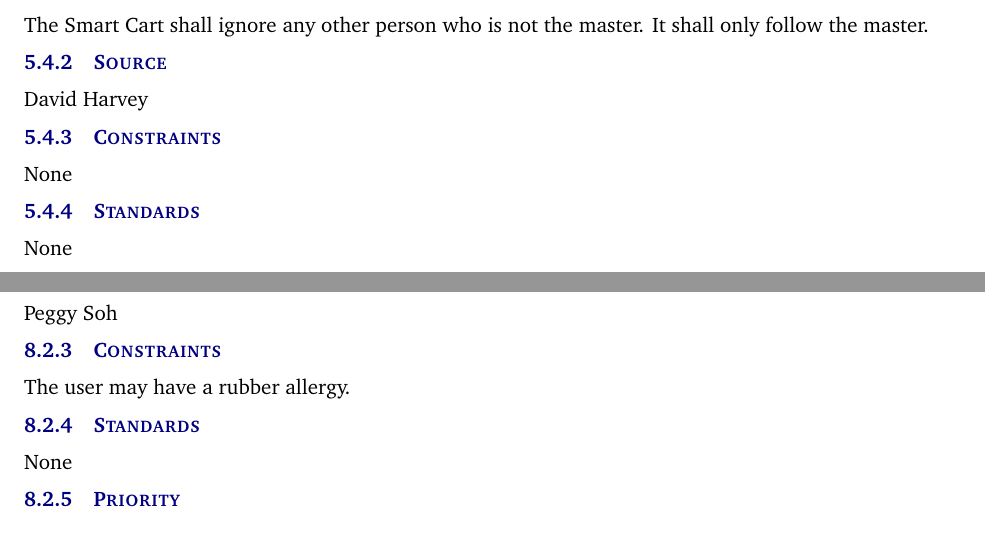
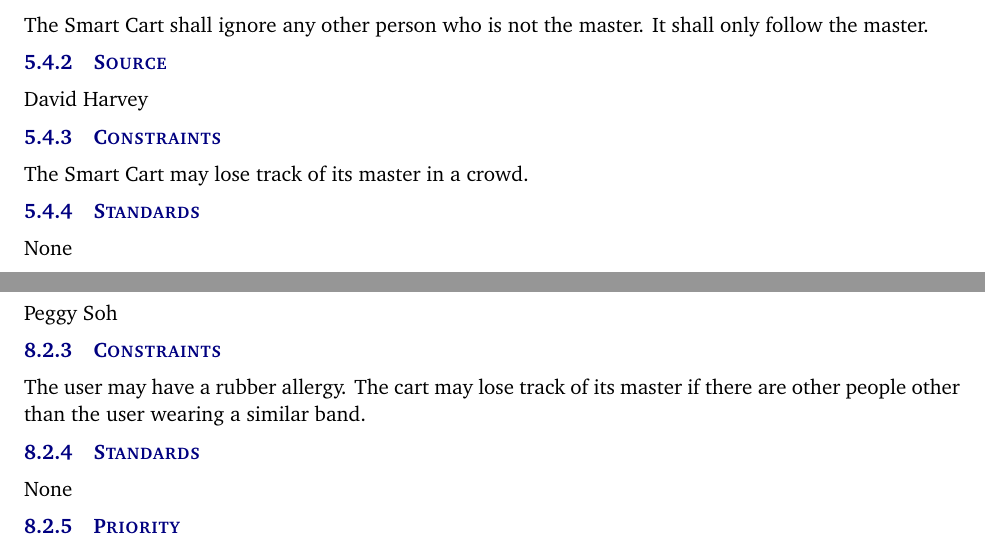
Before and after one commit to peggysoh/Senior_Design, a LaTeX document (system-requirements-specification-latex/system_requirements_specification.tex, which reads system-requirements-specification-latex/tex/other_requirements.tex, system-requirements-specification-latex/tex/performance_requirements.tex): two parts of pages 11 and 16 of 17, joined at a grey line, cut so that both start at the same text. Compiled offline with pdfLaTeX.

Commit message:
proof read
small changes suggested by or

```diff
--- a/system-requirements-specification-latex/tex/other_requirements.tex
+++ b/system-requirements-specification-latex/tex/other_requirements.tex
@@ -19,7 +19,7 @@ The colored band shall be red and made of rubber. The user shall wear the colore
 \subsubsection{Source}
 Peggy Soh
 \subsubsection{Constraints}
-The user may have a rubber allergy.
+The user may have a rubber allergy. The cart may lose track of its master if there are other people other than the user wearing a similar band.
 \subsubsection{Standards}
 None
 \subsubsection{Priority}
--- a/system-requirements-specification-latex/tex/performance_requirements.tex
+++ b/system-requirements-specification-latex/tex/performance_requirements.tex
@@ -45,7 +45,7 @@ The Smart Cart shall ignore any other person who is not the master. It shall onl
 \subsubsection{Source}
 David Harvey
 \subsubsection{Constraints}
-None
+The Smart Cart may lose track of its master in a crowd.
 \subsubsection{Standards}
 None
 \subsubsection{Priority}
```
Also changed, not shown: system-requirements-specification-latex/tex/product_concept.tex (+1 -1 lines).
